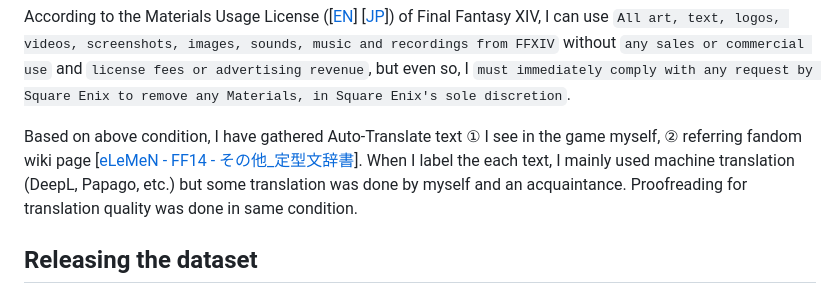
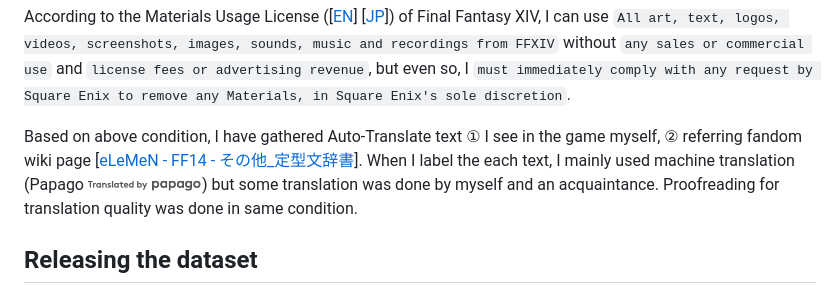
Before and after one commit to sappho192/ffxiv-ja-ko-translator, a Markdown page: README.md, the part around the change. Drawn GitHub-style; pictures changed too: rsc/papago_cr.png (added).

Commit message:
Add papago copyright

```diff
--- a/README.md
+++ b/README.md
@@ -57,7 +57,7 @@ Since the Auto-Translate words and sentences contain essential terms mainly used
 According to the Materials Usage License ([[EN](https://support.na.square-enix.com/rule.php?id=5382&tag=authc)] [[JP](https://support.jp.square-enix.com/rule.php?id=5381&la=0&tag=authc)]) of Final Fantasy XIV, I can use `All art, text, logos, videos, screenshots, images, sounds, music and recordings from FFXIV` without `any sales or commercial use` and `license fees or advertising revenue`, but even so, I `must immediately comply with any request by Square Enix to remove any Materials, in Square Enix's sole discretion`.
 
 Based on above condition, I have gathered Auto-Translate text ① I see in the game myself, ② referring fandom wiki page [[eLeMeN - FF14 - その他_定型文辞書](http://www5.plala.or.jp/SQR/ff14/etc/dictionary/)].
-When I label the each text, I mainly used machine translation (DeepL, Papago, etc.) but some translation was done by myself and an acquaintance. Proofreading for translation quality was done in same condition.
+When I label the each text, I mainly used machine translation (Papago ![papago](rsc/papago_cr.png)) but some translation was done by myself and an acquaintance. Proofreading for translation quality was done in same condition.
 
 ## Releasing the dataset
 
```
